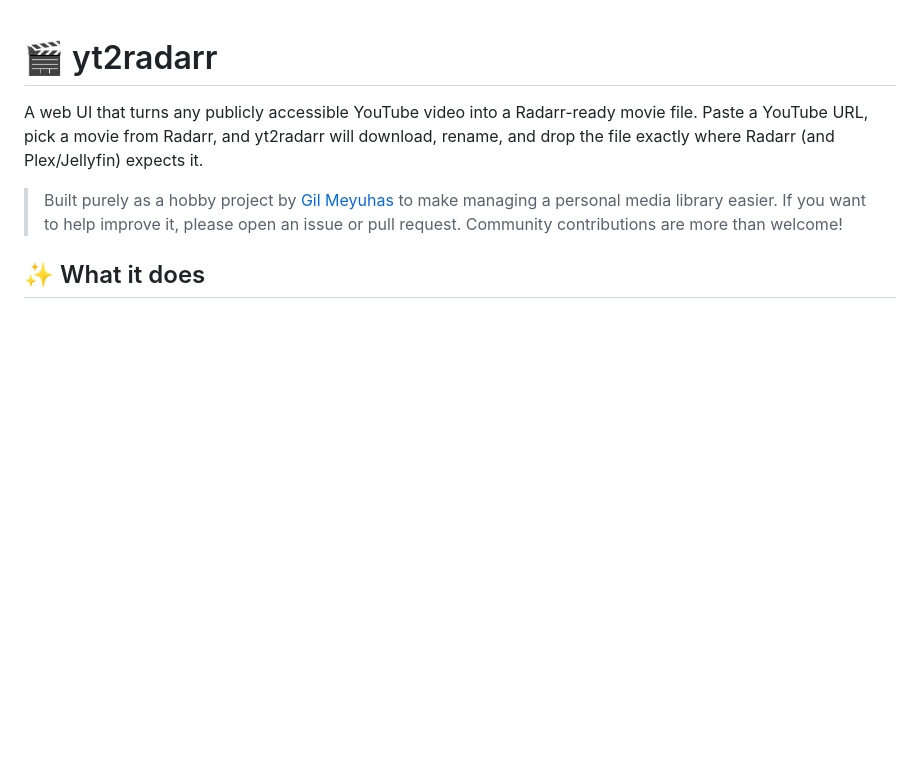
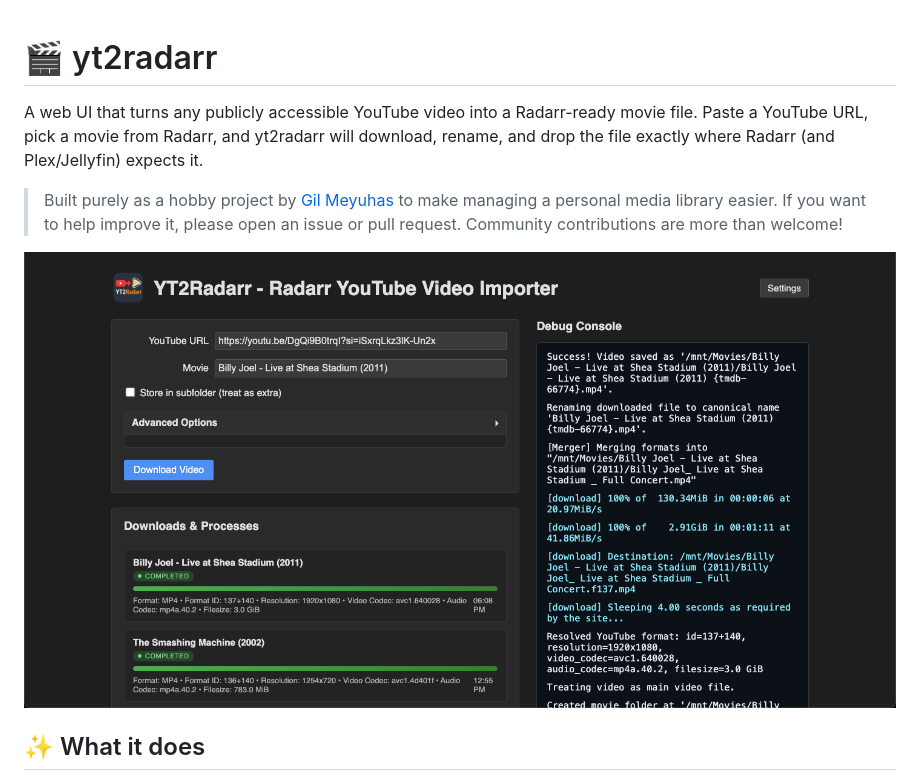
Before and after one commit to Gilmeyuhas/yt2radarr, a Markdown page: README.md, the part around the change. Drawn GitHub-style; blank space fills up the shorter version.

Commit message:
Add dashboard screenshot to README
Added a screenshot of the YT2Radarr dashboard to the README.

```diff
--- a/README.md
+++ b/README.md
@@ -3,6 +3,8 @@
 A web UI that turns any publicly accessible YouTube video into a Radarr-ready movie file. Paste a YouTube URL, pick a movie from Radarr, and yt2radarr will download, rename, and drop the file exactly where Radarr (and Plex/Jellyfin) expects it.
 
 > Built purely as a hobby project by [Gil Meyuhas](https://github.com/Gilmeyuhas) to make managing a personal media library easier. If you want to help improve it, please open an issue or pull request. Community contributions are more than welcome!
+
+![Screenshot of the YT2Radarr dashboard](static/yt2radarr-dashboard.png)
 
 ## ✨ What it does
 
```
